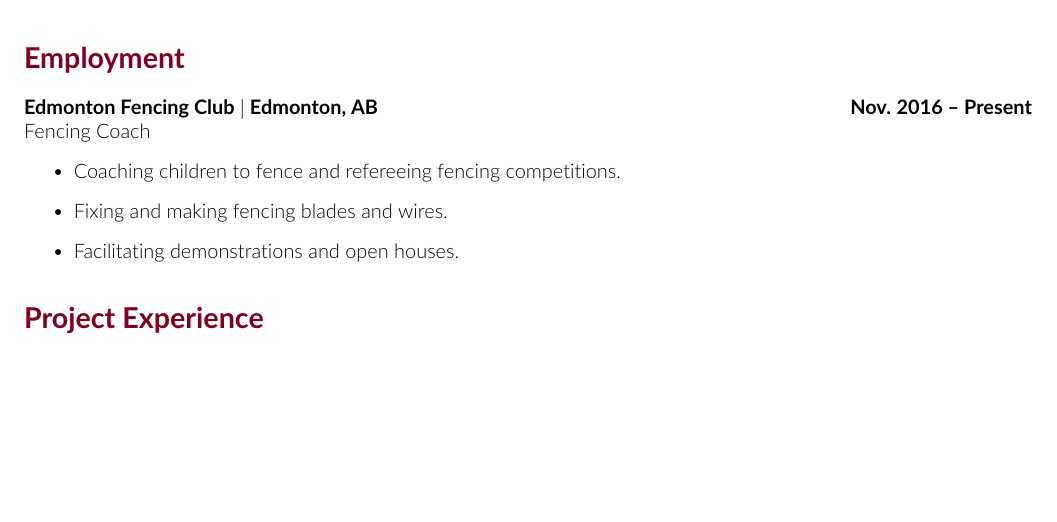
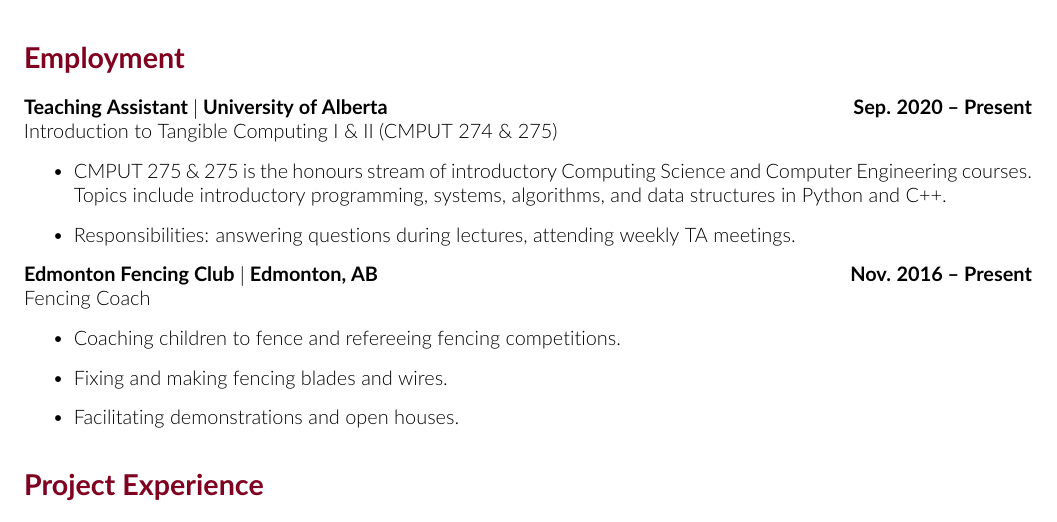
Before and after one commit to tig3r66/tig3r66.github.io, a LaTeX CV (assets/downloads/CV/eddie_guo_cv.tex): part of page 2 of 6, cut so that both start at the same text, the shorter picture padded with empty space. Compiled offline with pdfLaTeX.

Commit message:
added TA position

```diff
--- a/assets/downloads/CV/eddie_guo_cv.tex
+++ b/assets/downloads/CV/eddie_guo_cv.tex
@@ -86,6 +86,13 @@
 
 % ================================== EMPLOYMENT ==================================
 \section*{\textcolor{my_red}{Employment}}
+    \textbf{Teaching Assistant \textbar\ University of Alberta} \hfill \textbf{Sep. 2020 -- Present}\\
+    Introduction to Tangible Computing I \& II (CMPUT 274 \& 275)
+    \begin{itemize}
+        \item CMPUT 275 \& 275 is the honours stream of introductory Computing Science and Computer Engineering courses. Topics include introductory programming, systems, algorithms, and data structures in Python and C++.
+        \item Responsibilities: answering questions during lectures, attending weekly TA meetings.
+    \end{itemize}
+
     \textbf{Edmonton Fencing Club \textbar\ Edmonton, AB} \hfill \textbf{Nov. 2016 -- Present}\\
     Fencing  Coach
     \begin{itemize}
```
Also changed, not shown: assets/downloads/CV/eddie_guo_cv.pdf.
